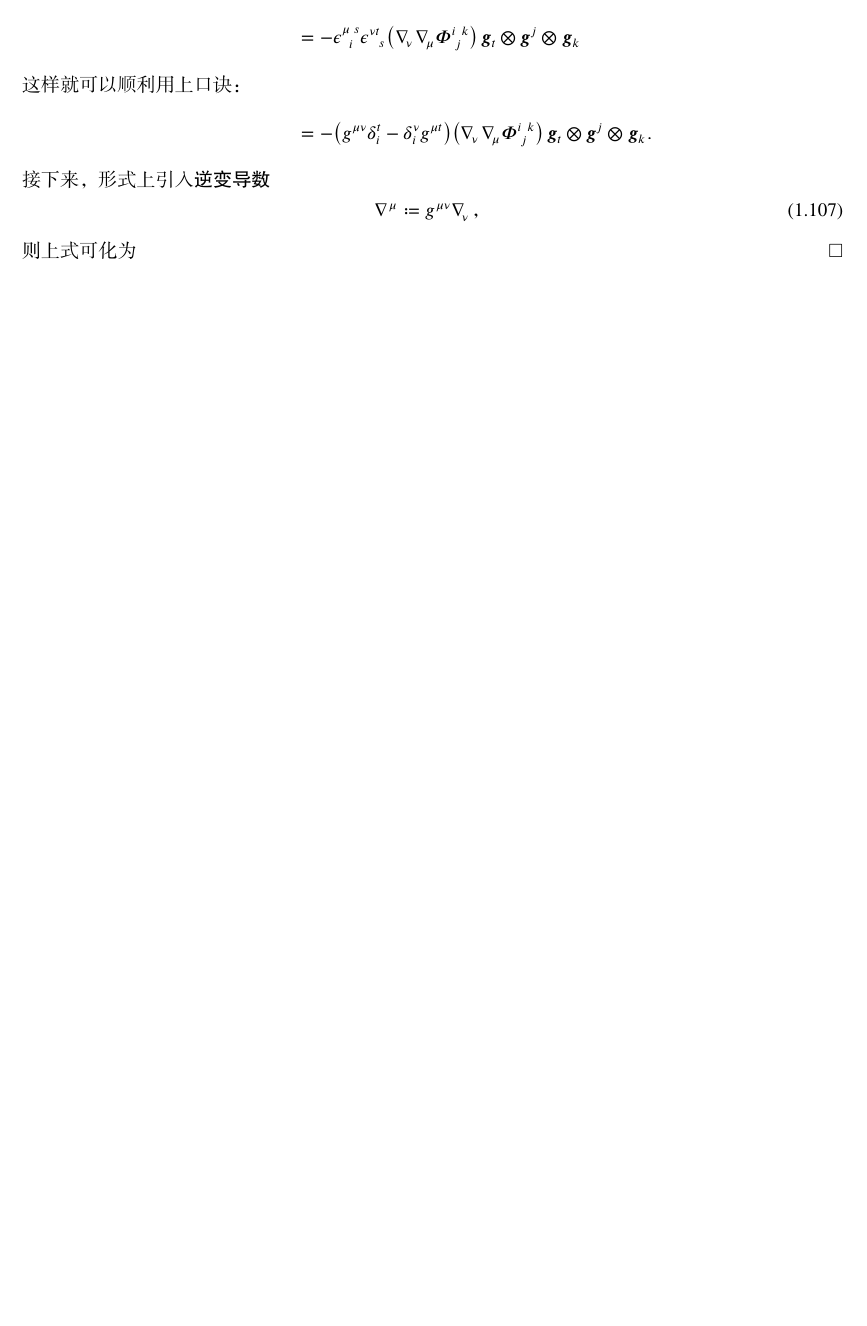
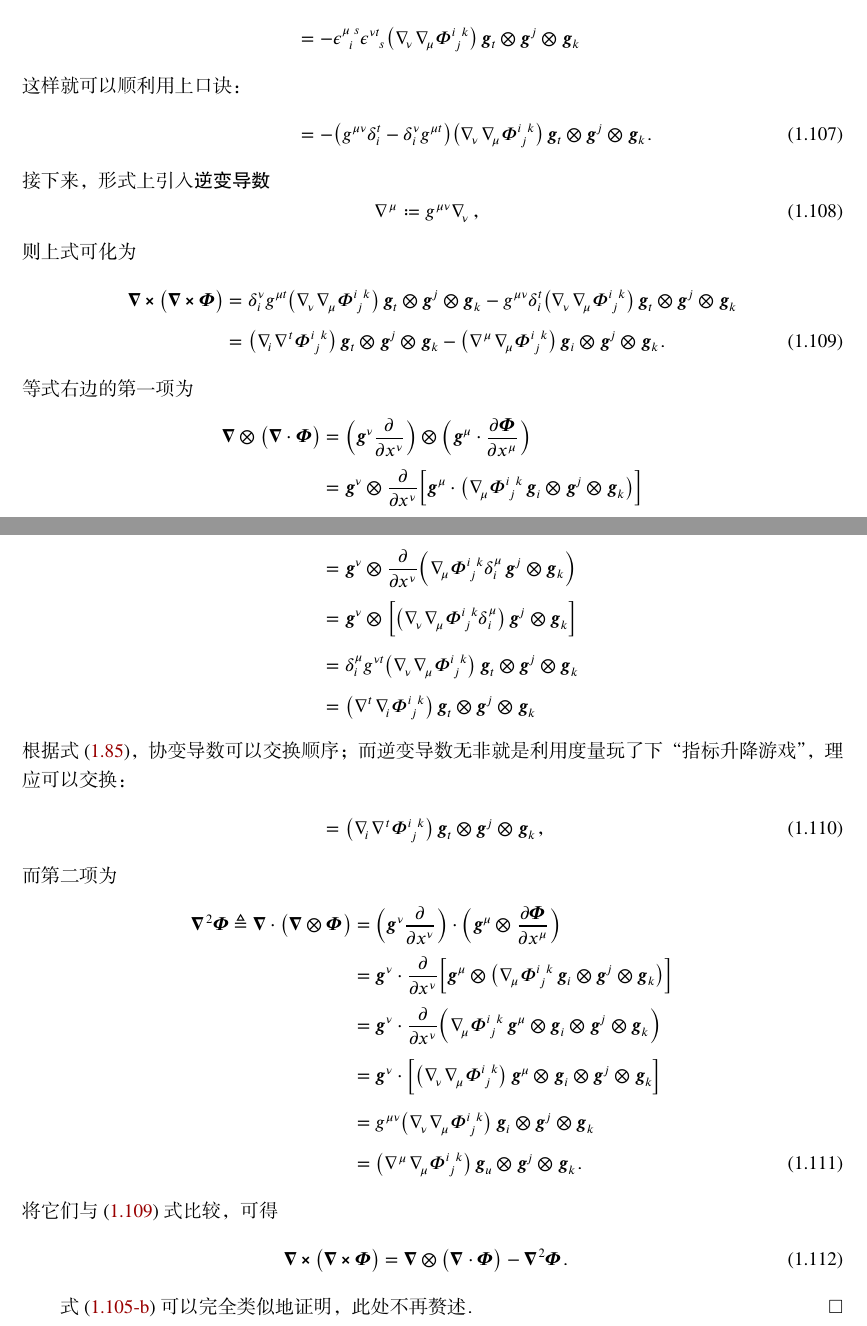
Before and after one commit to stone-zeng/notes-on-tensor, a LaTeX book (Notes.tex, which reads Chapters/Chapter4.tex): part of page 17 of 17 before the commit and two parts of pages 17 and 18 of 18 after it, the two joined at a grey line, cut so that both start at the same text, the shorter picture padded with empty space. The pictures show the PDF file Notes.pdf that the author committed with the source.

Commit message:
场论恒等式推演的范例-Part 03-事例 02

```diff
--- a/Chapters/Chapter4.tex
+++ b/Chapters/Chapter4.tex
@@ -1340,10 +1329,14 @@ $\coD{\nu}{\coD{\mu}{\tc{\Phi}{^i_j^k}}}
 			-\KroneckerDelta{\nu}{i}g^{\mu t})
 		\qty(\coD{\nu}{
 			\coD{\mu}{\tc{\Phi}{^i_j^k}}}) \,
-		\V{g}_t\tp\V{g}^j\tp\V{g}_k \notag \fullstop
+		\V{g}_t\tp\V{g}^j\tp\V{g}_k \fullstop
 \end{align}
 接下来，形式上引入\emphA{逆变导数}
 \begin{equation}
 	\ctrD{\mu}{} \coloneq g^{\mu\nu}\coD{\nu}{} \comma
 \end{equation}
 则上式可化为
+\begin{align}
+	\opGrad \cp \qty\big(\opGrad\cp\T{\Phi})
+	&=\KroneckerDelta{\nu}{i}g^{\mu t} \qty(\coD{\nu}{
+			\coD{\mu}{\tc{\Phi}{^i_j^k}}}) \,
@@ -1349,0 +1349,9 @@ $\coD{\nu}{\coD{\mu}{\tc{\Phi}{^i_j^k}}}
+		-\qty(\ctrD{\mu}{\coD{\mu}{\tc{\Phi}{^i_j^k}}}) \,
+			\V{g}_i\tp\V{g}^j\tp\V{g}_k \fullstop
+	\label{eq:张量场旋度复合推导}
+\end{align}
+等式右边的第一项为
+\begin{align}
+	\opGrad \tp \qty\big(\opGrad\cdot\T{\Phi})
+	&=\qty(\V{g}^\nu\pdv{x^\nu})
+		\tp \qty(\V{g}^\mu\cdot\pdv{\T{\Phi}}{x^\mu}) \notag \\
@@ -1349,0 +1369,15 @@ $\coD{\nu}{\coD{\mu}{\tc{\Phi}{^i_j^k}}}
+			\coD{\mu}{\tc{\Phi}{^i_j^k}}}) \,
+		\V{g}_t\tp\V{g}^j\tp\V{g}_k \notag \\
+	&=\qty(\ctrD{t}{\coD{i}{\tc{\Phi}{^i_j^k}}}) \,
+			\V{g}_t\tp\V{g}^j\tp\V{g}_k \notag
+	\intertext{根据式~\eqref{eq:混合协变导数定理}，
+		协变导数可以交换顺序；而逆变导数无非就是利用度量玩了下
+		“指标升降游戏”，理应可以交换：}
+	&=\qty(\coD{i}{\ctrD{t}{\tc{\Phi}{^i_j^k}}}) \,
+		\V{g}_t\tp\V{g}^j\tp\V{g}_k \comma
+\end{align}
+而第二项为
+\begin{align}
+	\opLap\T{\Phi}
+	\defeq \opGrad \cdot \qty\big(\opGrad\tp\T{\Phi})
+	&=\qty(\V{g}^\nu\pdv{x^\nu})
@@ -1350 +1397,13 @@ $\coD{\nu}{\coD{\mu}{\tc{\Phi}{^i_j^k}}}
+		\V{g}_i\tp\V{g}^j\tp\V{g}_k \notag \\
+	&=\qty(\ctrD{\mu}{\coD{\mu}{\tc{\Phi}{^i_j^k}}}) \,
+			\V{g}_u\tp\V{g}^j\tp\V{g}_k \fullstop
+\end{align}
+将它们与 \eqref{eq:张量场旋度复合推导}~式比较，可得
+\begin{equation}
+	\opGrad\cp\qty\big(\opGrad\cp\T{\Phi})
+	=\opGrad\tp\qty\big(\opGrad\cdot\T{\Phi})
+		-\opLap\T{\Phi} \fullstop
+\end{equation}
+
+式~\eqref{eq:张量场旋度复合_2} 可以完全类似地证明，此处不再赘述。
 \end{myProof}
```
Also changed, not shown: Notes.pdf, Chapters/Chapter4.tex (47 more changed lines).
